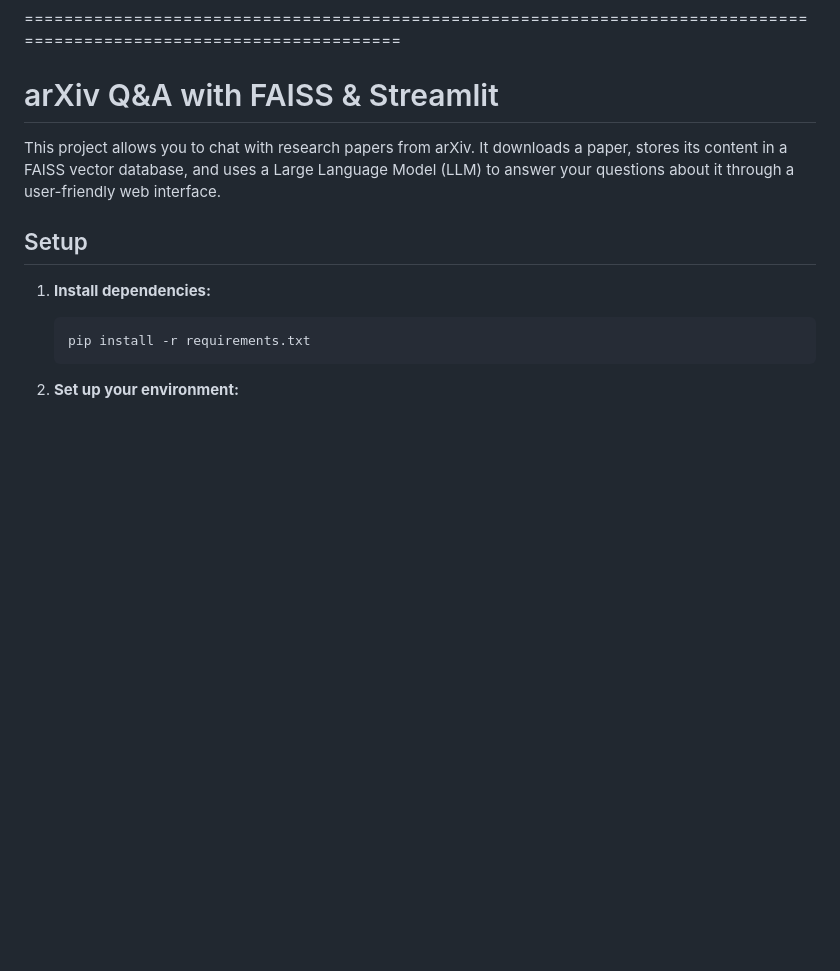
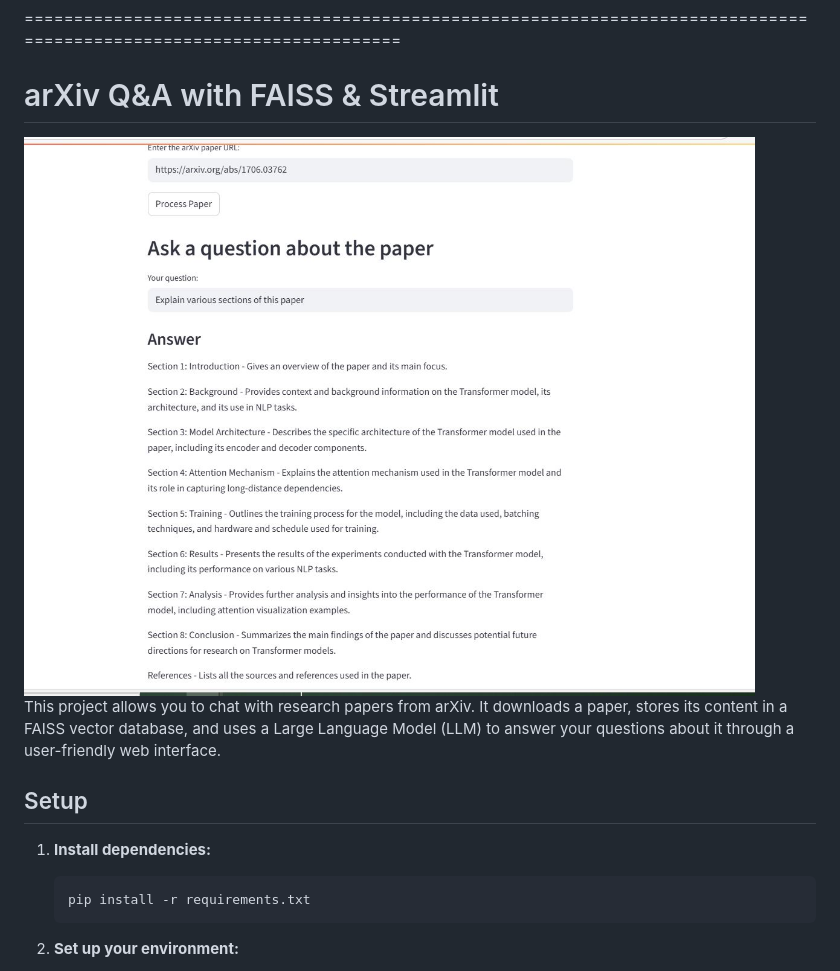
Before and after one commit to sudhakarmlal/chat_with_Software, a Markdown page: README.md, the part around the change printed below. Drawn GitHub-style; blank space fills up the shorter version.

```diff
--- a/README.md
+++ b/README.md
@@ -96,6 +96,8 @@ This project is for educational and research purposes. Please respect the licens
 
 # arXiv Q&A with FAISS & Streamlit
 
+<img src="software_images/ChatWithArxivPaper.JPG" width="900"/>
+
 This project allows you to chat with research papers from arXiv. It downloads a paper, stores its content in a FAISS vector database, and uses a Large Language Model (LLM) to answer your questions about it through a user-friendly web interface.
 
 ## Setup
```
Also changed, not shown: other parts of README.md (+1 -1 lines).
